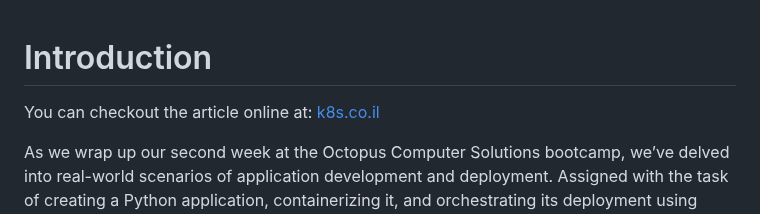
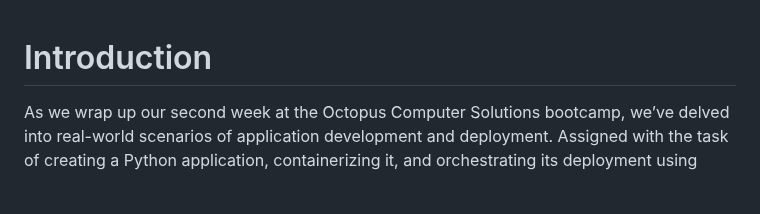
Before and after one commit to yishaigalili/BootCamp-Octopus, a Markdown page: 03 - Harbor Kind and Helm Charts/README.md, the part around one of its changes. GitHub-like rendering; blank space fills up the shorter version.

```diff
--- a/03 - Harbor Kind and Helm Charts/README.md
+++ b/03 - Harbor Kind and Helm Charts/README.md
@@ -1,5 +1,4 @@
 # Introduction
-You can checkout the article online at: [k8s.co.il](https://k8s.co.il/kubernetes/deploying-harbor-kind-and-helm-charts/)
 
 As we wrap up our second week at the Octopus Computer Solutions bootcamp, we’ve delved into real-world scenarios of application development and deployment. Assigned with the task of creating a Python application, containerizing it, and orchestrating its deployment using Kubernetes and Helm charts, we’ve tackled the complexities of modern software deployment.
 
```
Also changed, not shown: other parts of 03 - Harbor Kind and Helm Charts/README.md (+7 -12 lines).
